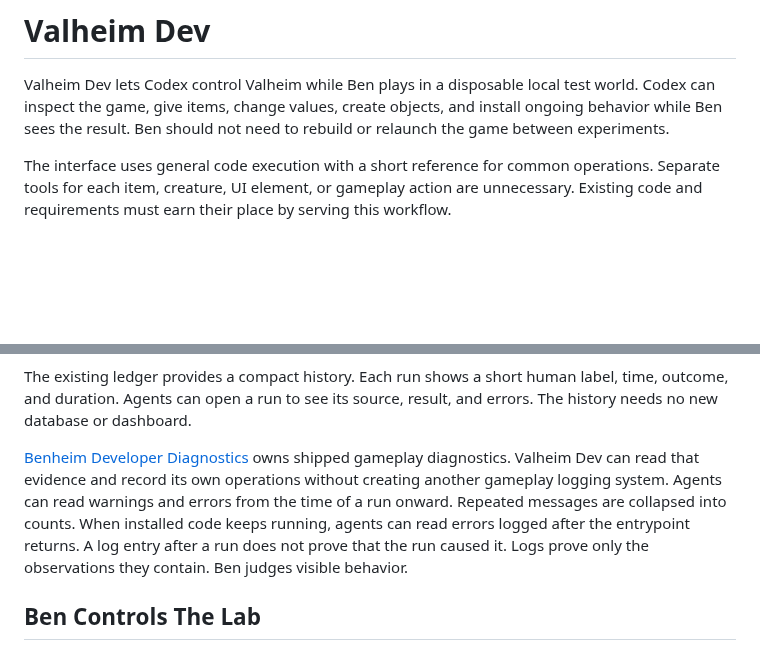
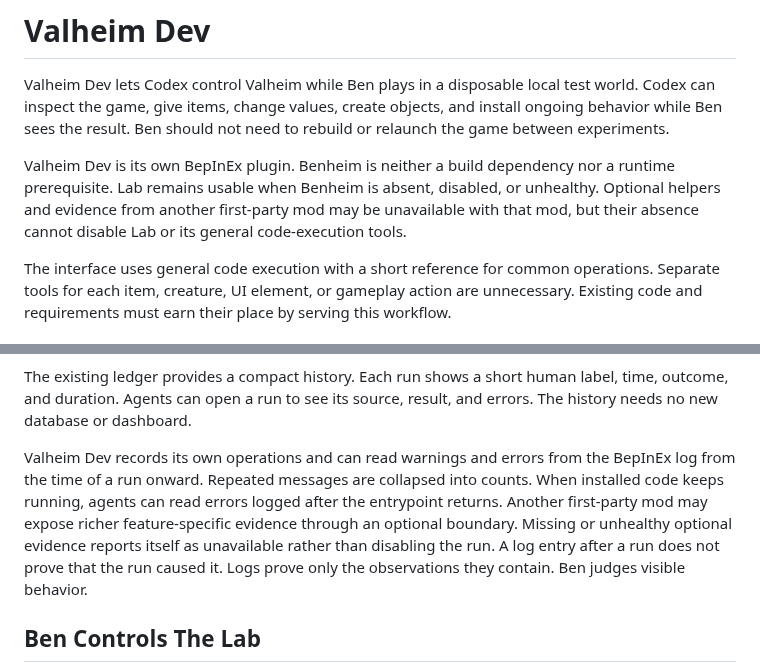
Before and after one commit to beverm2391/valheim-monorepo, a Markdown page: tools/valheim-dev/PRODUCT.md, 2 parts joined by grey strips. GitHub-like rendering; blank space fills up the shorter version.

```diff
--- a/tools/valheim-dev/PRODUCT.md
+++ b/tools/valheim-dev/PRODUCT.md
@@ -4,6 +4,12 @@ Valheim Dev lets Codex control Valheim while Ben plays in a disposable local
 test world. Codex can inspect the game, give items, change values, create
 objects, and install ongoing behavior while Ben sees the result. Ben should not need
 to rebuild or relaunch the game between experiments.
+
+Valheim Dev is its own BepInEx plugin. Benheim is neither a build dependency
+nor a runtime prerequisite. Lab remains usable when Benheim is absent,
+disabled, or unhealthy. Optional helpers and evidence from another first-party
+mod may be unavailable with that mod, but their absence cannot disable Lab or
+its general code-execution tools.
 
 The interface uses general code execution with a short reference for common
 operations. Separate tools for each item, creature, UI element, or gameplay
@@ -78,14 +84,14 @@ The existing ledger provides a compact history. Each run shows a short human
 label, time, outcome, and duration. Agents can open a run to see its source,
 result, and errors. The history needs no new database or dashboard.
 
-[Benheim Developer Diagnostics](../../client-mods/benheim/src/DeveloperDiagnostics/PRODUCT.md)
-owns shipped gameplay diagnostics. Valheim Dev can read that evidence and
-record its own operations without creating another gameplay logging system.
-Agents can read warnings and errors from the time of a run onward. Repeated
-messages are collapsed into counts. When installed code keeps running, agents
-can read errors logged after the entrypoint returns. A log entry after a run does not
-prove that the run caused it. Logs prove only the observations they contain.
-Ben judges visible behavior.
+Valheim Dev records its own operations and can read warnings and errors from
+the BepInEx log from the time of a run onward. Repeated messages are collapsed
+into counts. When installed code keeps running, agents can read errors logged
+after the entrypoint returns. Another first-party mod may expose richer
+feature-specific evidence through an optional boundary. Missing or unhealthy
+optional evidence reports itself as unavailable rather than disabling the run.
+A log entry after a run does not prove that the run caused it. Logs prove only
+the observations they contain. Ben judges visible behavior.
 
 ## Ben Controls The Lab
 
```
Also changed, not shown: tools/valheim-dev/SPEC.md (+12 -8 lines).
